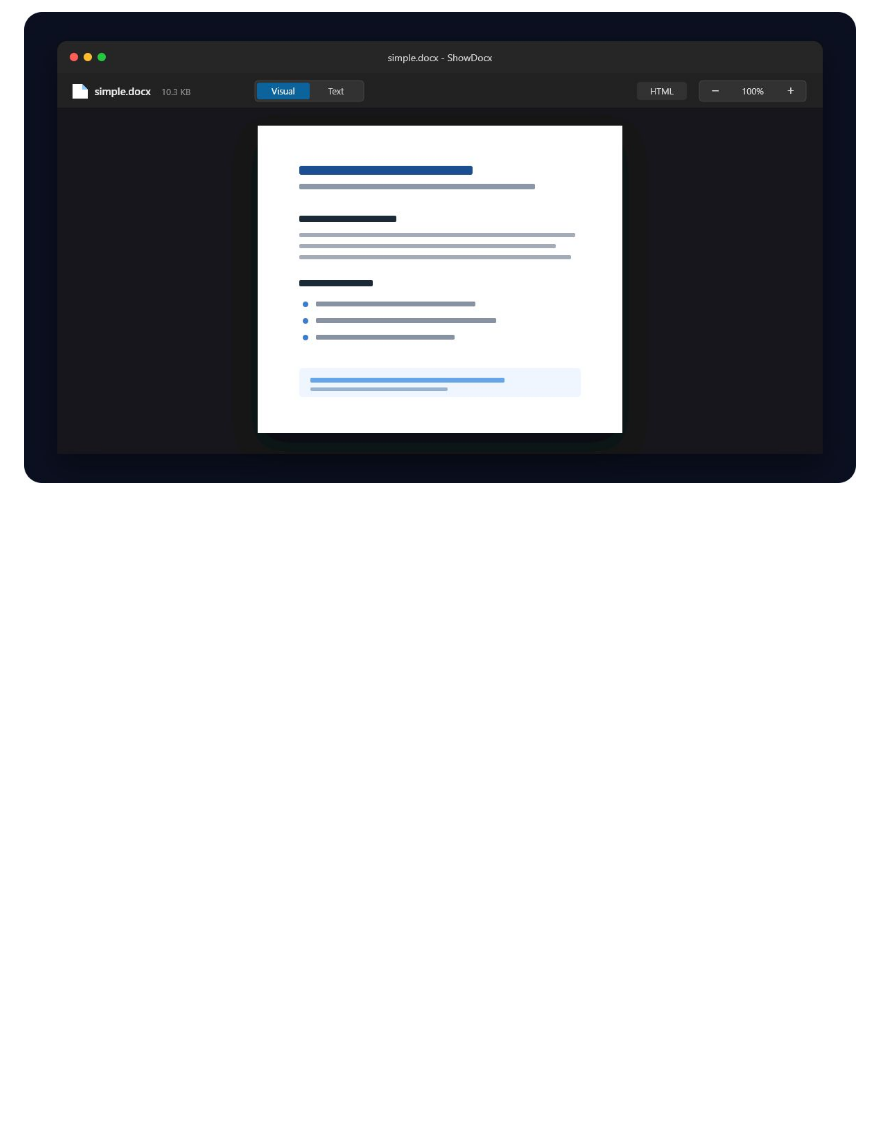
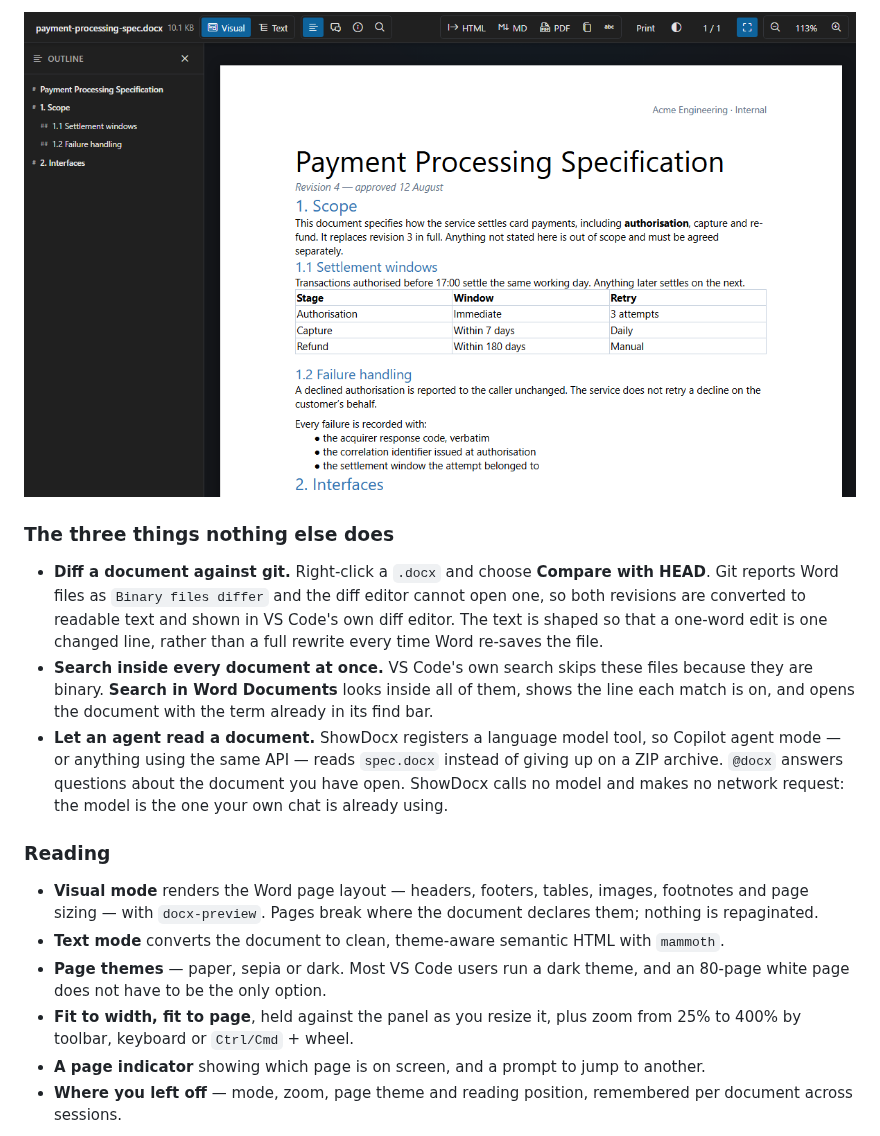
Before and after one commit to showdocx/show-docx, a Markdown page: README.md, the part around one of its changes. Drawn GitHub-style; pictures changed too: media/viewer-preview.png; blank space fills up the shorter version.

```diff
--- a/README.md
+++ b/README.md
@@ -47 +23,17 @@
 </p>
+
+### The three things nothing else does
+
+- **Diff a document against git.** Right-click a `.docx` and choose **Compare with HEAD**. Git reports Word files as `Binary files differ` and the diff editor cannot open one, so both revisions are converted to readable text and shown in VS Code's own diff editor. The text is shaped so that a one-word edit is one changed line, rather than a full rewrite every time Word re-saves the file.
+- **Search inside every document at once.** VS Code's own search skips these files because they are binary. **Search in Word Documents** looks inside all of them, shows the line each match is on, and opens the document with the term already in its find bar.
+- **Let an agent read a document.** ShowDocx registers a language model tool, so Copilot agent mode — or anything using the same API — reads `spec.docx` instead of giving up on a ZIP archive. `@docx` answers questions about the document you have open. ShowDocx calls no model and makes no network request: the model is the one your own chat is already using.
+
+### Reading
+
+- **Visual mode** renders the Word page layout — headers, footers, tables, images, footnotes and page sizing — with `docx-preview`. Pages break where the document declares them; nothing is repaginated.
+- **Text mode** converts the document to clean, theme-aware semantic HTML with `mammoth`.
+- **Page themes** — paper, sepia or dark. Most VS Code users run a dark theme, and an 80-page white page does not have to be the only option.
+- **Fit to width, fit to page**, held against the panel as you resize it, plus zoom from 25% to 400% by toolbar, keyboard or `Ctrl/Cmd` + wheel.
+- **A page indicator** showing which page is on screen, and a prompt to jump to another.
+- **Where you left off** — mode, zoom, page theme and reading position, remembered per document across sessions.
+
```
Also changed, not shown: other parts of README.md (+32 -28 lines), media/banner.jpg (added), media/banner.png (deleted), media/page-theme-dark.png (added), 5 other files.
